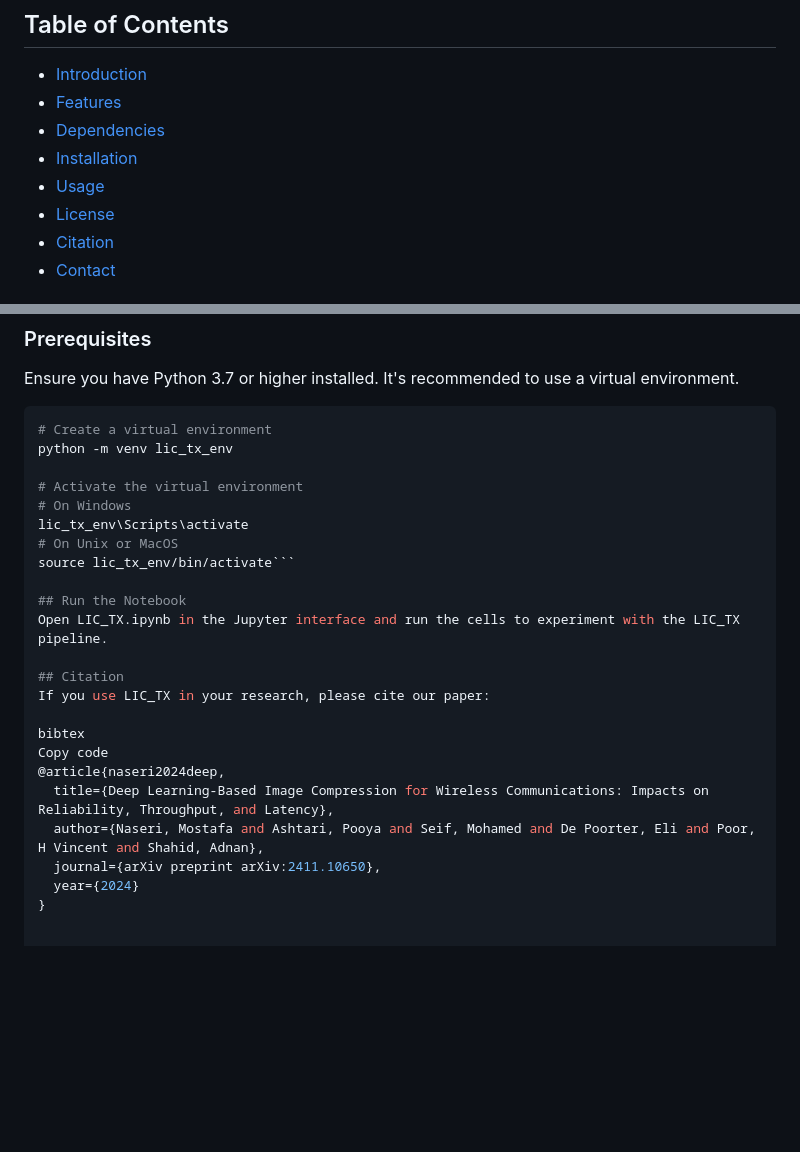
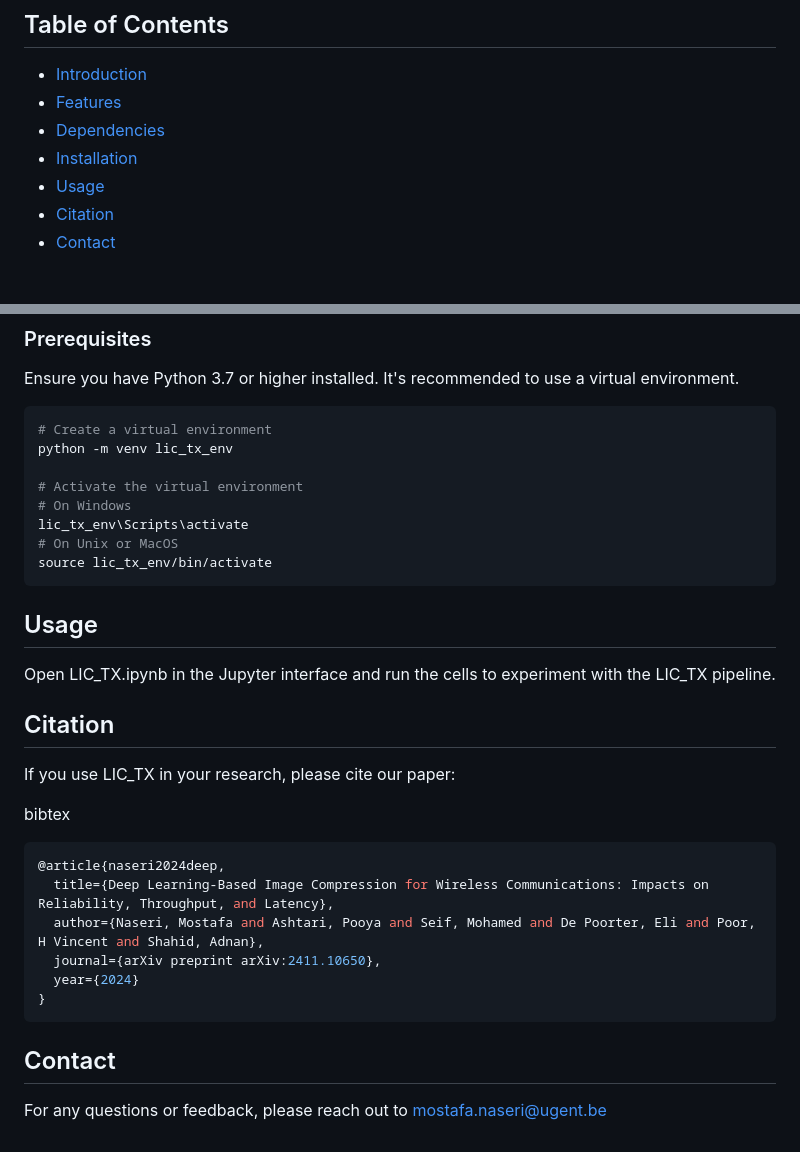
Before and after one commit to M0574F4/LIC_TX, a Markdown page: README.md, 2 parts joined by grey strips. GitHub-like rendering; blank space fills up the shorter version.

````diff
--- a/README.md
+++ b/README.md
@@ -26,7 +26,6 @@ A discussion on **LIC_TX** in detail in this podcast episode. [![Listen to the p
 - [Dependencies](#dependencies)
 - [Installation](#installation)
 - [Usage](#usage)
-- [License](#license)
 - [Citation](#citation)
 - [Contact](#contact)
 
@@ -72,19 +71,24 @@ python -m venv lic_tx_env
 # On Windows
 lic_tx_env\Scripts\activate
 # On Unix or MacOS
-source lic_tx_env/bin/activate```
+source lic_tx_env/bin/activate
+```
 
-## Run the Notebook
+## Usage
 Open LIC_TX.ipynb in the Jupyter interface and run the cells to experiment with the LIC_TX pipeline.
 
 ## Citation
 If you use LIC_TX in your research, please cite our paper:
 
 bibtex
-Copy code
+```bash
 @article{naseri2024deep,
   title={Deep Learning-Based Image Compression for Wireless Communications: Impacts on Reliability, Throughput, and Latency},
   author={Naseri, Mostafa and Ashtari, Pooya and Seif, Mohamed and De Poorter, Eli and Poor, H Vincent and Shahid, Adnan},
   journal={arXiv preprint arXiv:2411.10650},
   year={2024}
 }
+```
+
+## Contact
+For any questions or feedback, please reach out to mostafa.naseri@ugent.be
````
